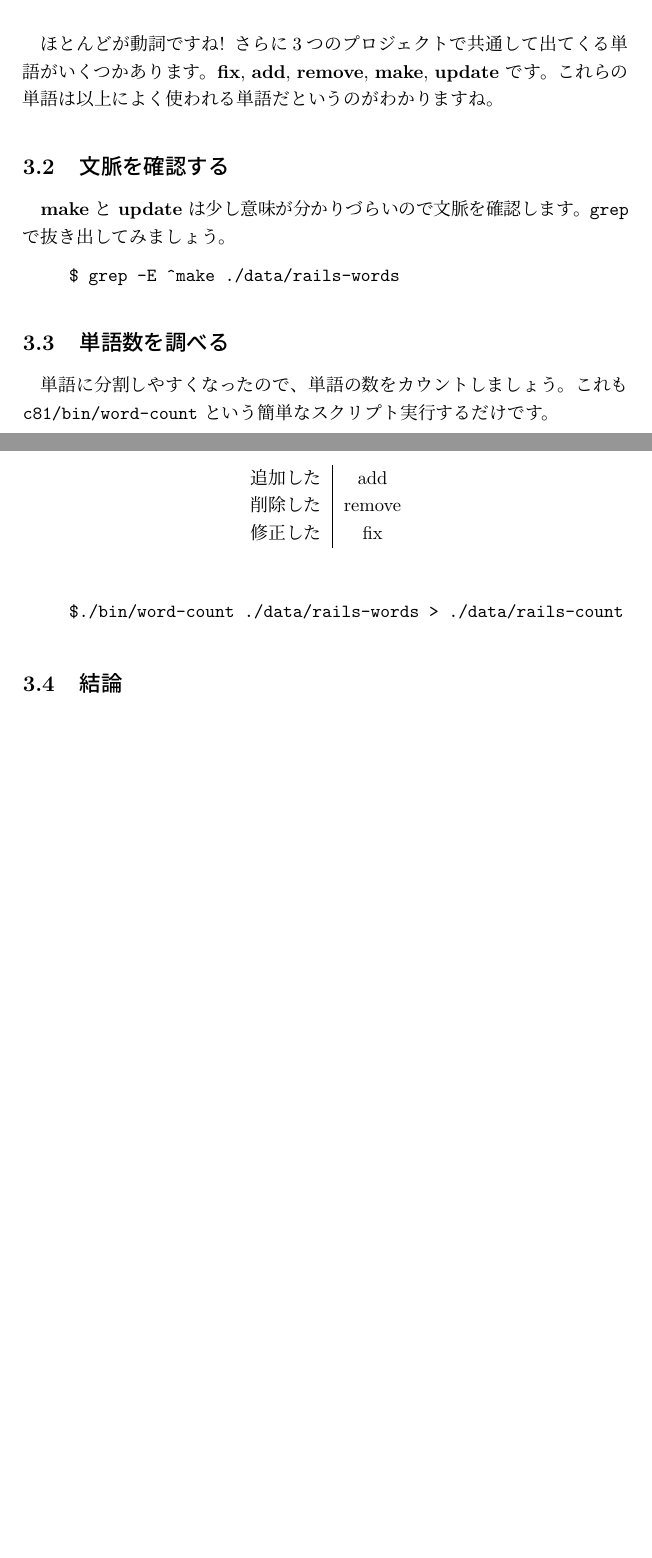
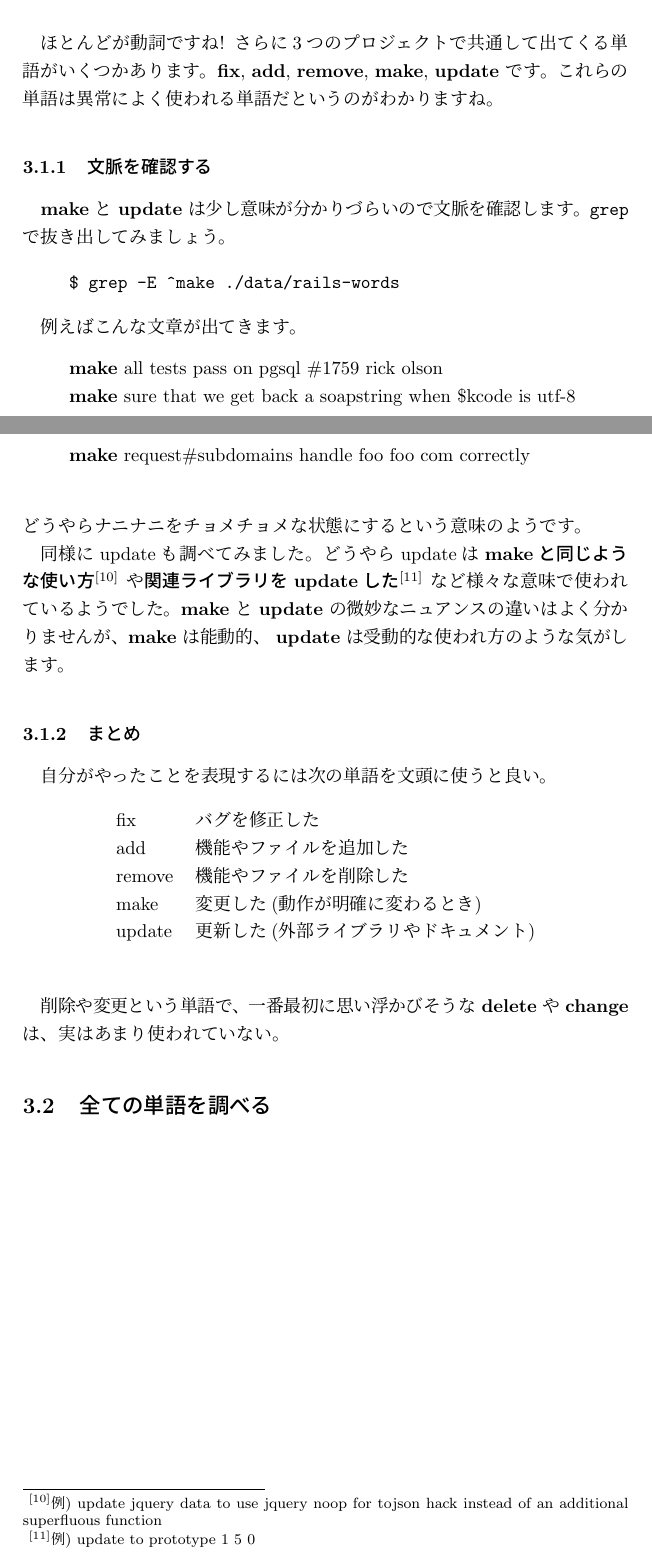
Before and after one commit to np-complete/c81, a LaTeX document (c81.tex): two parts of pages 5 and 6 of 6, joined at a grey line, cut so that both start at the same text, the shorter picture padded with empty space. Compiled offline with pLaTeX and dvipdfmx.

Commit message:
add matome section of checking first word

```diff
--- a/c81.tex
+++ b/c81.tex
@@ -225,9 +225,9 @@ gitでは、
   ほとんどが動詞ですね!
   さらに3つのプロジェクトで共通して出てくる単語がいくつかあります。
   {\bf fix}, {\bf add}, {\bf remove}, {\bf make}, {\bf update} です。
-これらの単語は以上によく使われる単語だというのがわかりますね。
+  これらの単語は異常によく使われる単語だというのがわかりますね。
 
-\subsection{文脈を確認する}
+   \subsubsection{文脈を確認する}
 
    {\bf make} と {\bf update} は少し意味が分かりづらいので文脈を確認します。
    {\tt grep} で抜き出してみましょう。
@@ -236,24 +236,39 @@ gitでは、
     {\tt \$ grep -E \textasciicircum make ./data/rails-words }
    \end{quote}
 
-  \subsection{単語数を調べる}
-単語に分割しやすくなったので、単語の数をカウントしましょう。
-これも {\tt c81/bin/word-count} という簡単なスクリプト実行するだけです。
+   例えばこんな文章が出てきます。
    \begin{quote}
- {\tt \$./bin/word-count ./data/rails-words > ./data/rails-count }
+    {\bf make} all tests pass on pgsql \#1759 rick olson\\
+    {\bf make} sure that we get back a soapstring when \$kcode is utf-8\\
+    {\bf make} request\#subdomains handle foo foo com correctly\\
    \end{quote}
+   どうやらナニナニをチョメチョメな状態にするという意味のようです。
 
-\subsection{結論}
+   同様にupdateも調べてみました。
+   どうやらupdateは
+   {\bf makeと同じような使い方{\footnote{例) update jquery data to use jquery noop for tojson hack instead of an additional superfluous function}}} や
+   {\bf 関連ライブラリをupdateした{\footnote{例) update to prototype 1 5
+   0 }}} など様々な意味で使われているようでした。
+   {\bf make} と {\bf update} の微妙なニュアンスの違いはよく分かりません
+   が、{\bf make} は能動的、 {\bf update} は受動的な使われ方のような気が
+   します。
 
-\begin{table}
+  \subsubsection{まとめ}
+  自分がやったことを表現するには次の単語を文頭に使うと良い。
+  \begin{table}[htbp]
    \begin{center}
-  \begin{tabular}{c|c}
-   追加した & add \\
-   削除した & remove \\
-   修正した & fix \\
+    \begin{tabular}{ll}
+     fix & バグを修正した \\
+     add & 機能やファイルを追加した \\
+     remove & 機能やファイルを削除した \\
+     make & 変更した(動作が明確に変わるとき) \\
+     update & 更新した(外部ライブラリやドキュメント) \\
     \end{tabular}
    \end{center}
   \end{table}
 
+  削除や変更という単語で、一番最初に思い浮かびそうな {\bf delete} や {\bf change} は、
+  実はあまり使われていない。
 
+ \subsection{全ての単語を調べる}
 \end{document}
```
Lines whose indentation alone changed are shown as unchanged.
